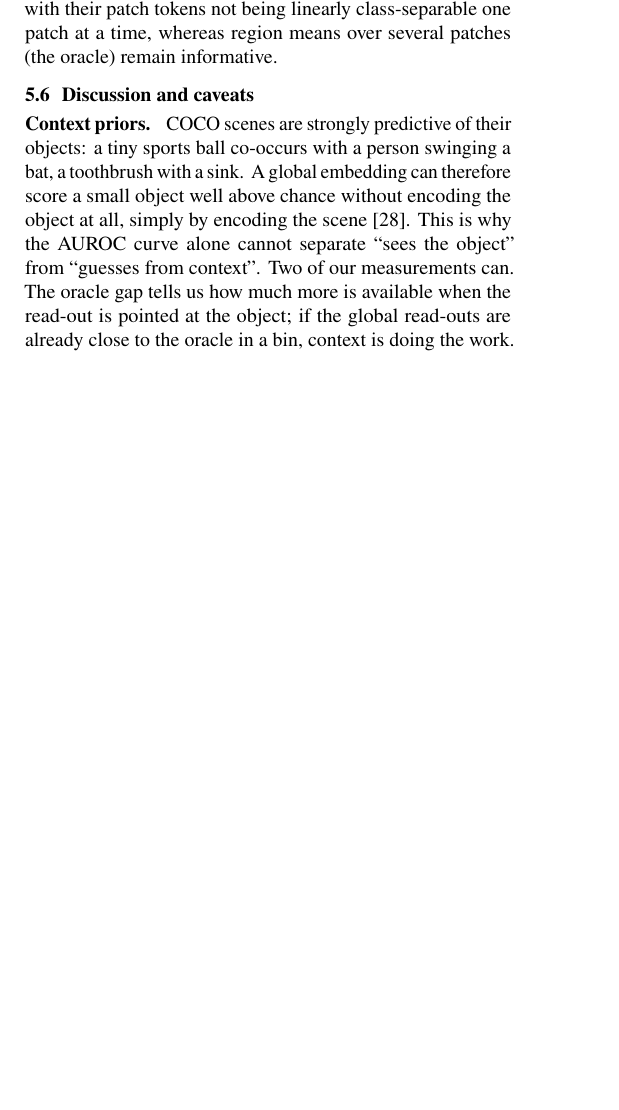
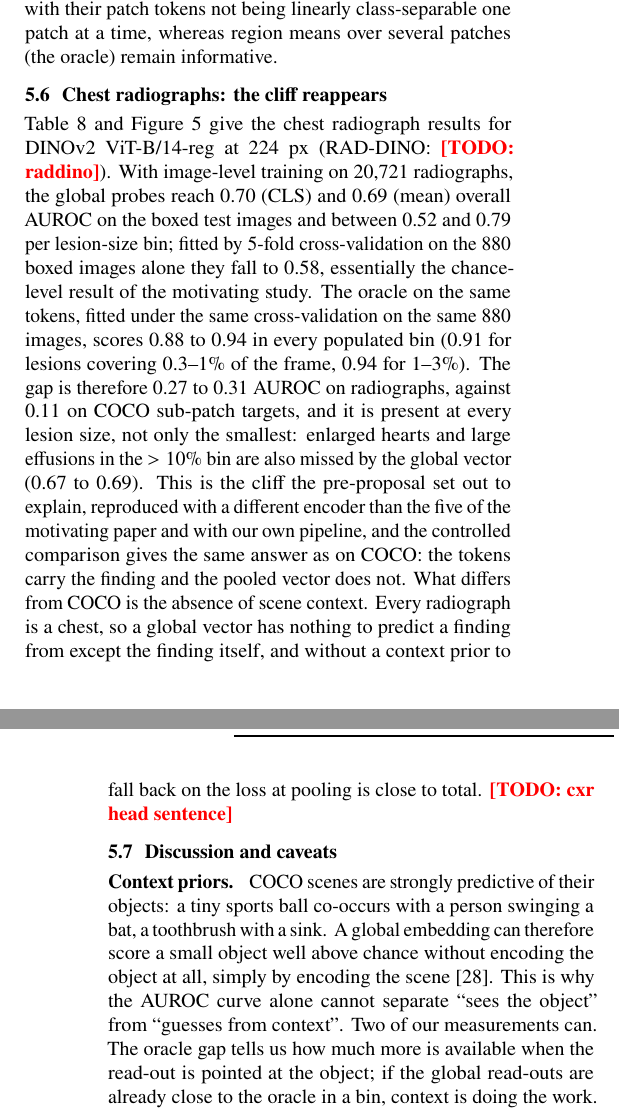
Before and after one commit to DhairyaShah5/lost-in-pooling, a LaTeX document (report/midterm.tex): part of one column of page 8 of 11 before the commit and two parts of the columns of pages 8 and 9 of 11 after it, the two joined at a grey line, cut so that both start at the same text, the shorter picture padded with empty space. Compiled offline with pdfLaTeX.

Commit message:
Report: chest radiograph results section (DINOv2; heads pending)

```diff
--- a/report/midterm.tex
+++ b/report/midterm.tex
@@ -769,3 +769,22 @@ marks one patch for each backbone's patch size.}
 \IfFileExists{../results/cross_backbone_table__res224.tex}{\input{../results/cross_backbone_table__res224.tex}}{\todo{cross-backbone table missing}}
 \end{table*}
 
+\subsection{Chest radiographs: the cliff reappears}
+\label{sec:cxr-results}
+Table~\ref{tab:cxr} and Figure~\ref{fig:cxr} give the chest radiograph results for DINOv2
+ViT-B/14-reg at 224 px (RAD-DINO: \todo{raddino}). With image-level training on 20,721
+radiographs, the global probes reach 0.70 (CLS) and 0.69 (mean) overall AUROC on the boxed
+test images and between 0.52 and 0.79 per lesion-size bin; fitted by 5-fold cross-validation on
+the 880 boxed images alone they fall to 0.58, essentially the chance-level result of the
+motivating study. The oracle on the same tokens, fitted under the same cross-validation on the
+same 880 images, scores 0.88 to 0.94 in every populated bin (0.91 for lesions covering 0.3--1\%
+of the frame, 0.94 for 1--3\%). The gap is therefore 0.27 to 0.31 AUROC on radiographs,
+against 0.11 on COCO sub-patch targets, and it is present at every lesion size, not only the
+smallest: enlarged hearts and large effusions in the $>10\%$ bin are also missed by the global
+vector (0.67 to 0.69). This is the cliff the pre-proposal set out to explain, reproduced with a
+different encoder than the five of the motivating paper and with our own pipeline, and the
+controlled comparison gives the same answer as on COCO: the tokens carry the finding and the
+pooled vector does not. What differs from COCO is the absence of scene context. Every
+radiograph is a chest, so a global vector has nothing to predict a finding from except the
+finding itself, and without a context prior to fall back on the loss at pooling is close to
+total. \todo{cxr head sentence}
```
Also changed, not shown: report/midterm.tex (38 more changed lines).
